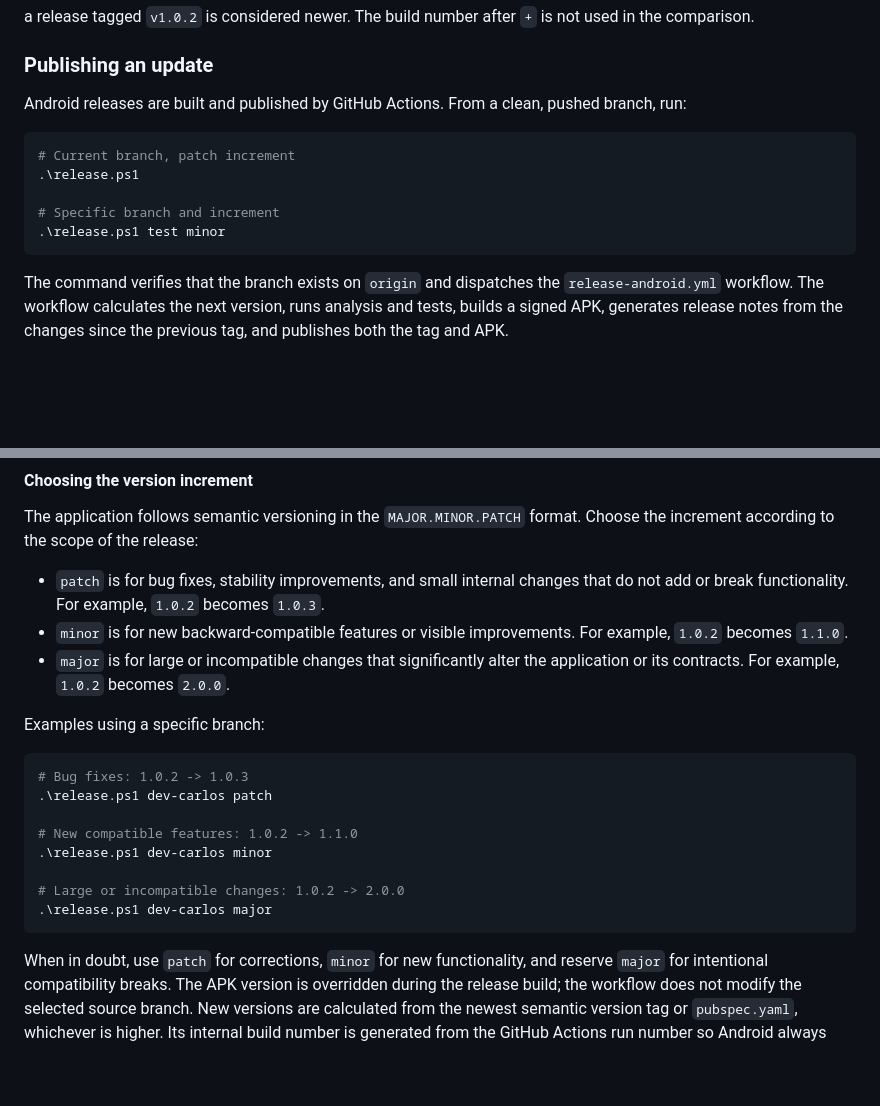
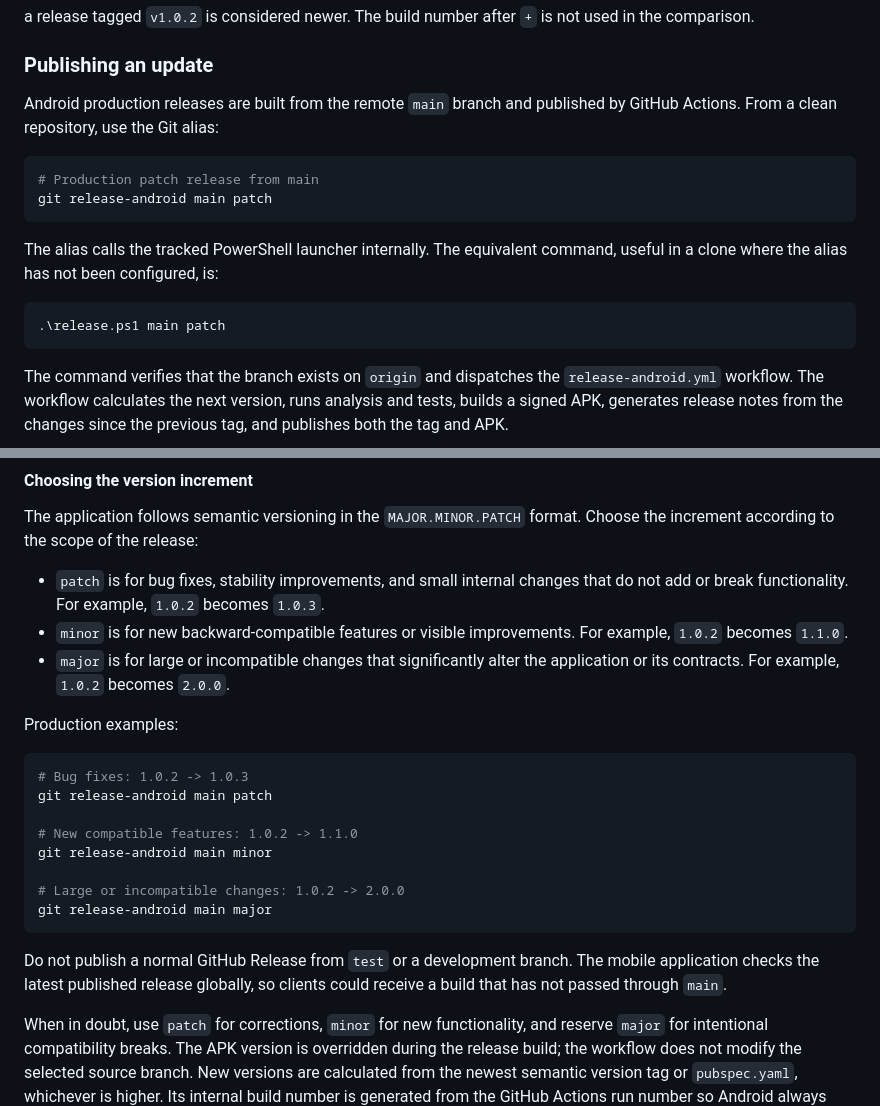
Before and after one commit to consultit-angola/BiogestClinic.Mobile, a Markdown page: README.md, 2 parts joined by grey strips. GitHub-like rendering; blank space fills up the shorter version.

Commit message:
Auto commit - 202608061549

````diff
--- a/README.md
+++ b/README.md
@@ -55,15 +55,19 @@ used in the comparison.
 
 ### Publishing an update
 
-Android releases are built and published by GitHub Actions. From a clean,
-pushed branch, run:
+Android production releases are built from the remote `main` branch and
+published by GitHub Actions. From a clean repository, use the Git alias:
 
 ```powershell
-# Current branch, patch increment
-.\release.ps1
+# Production patch release from main
+git release-android main patch
+```
 
-# Specific branch and increment
-.\release.ps1 test minor
+The alias calls the tracked PowerShell launcher internally. The equivalent
+command, useful in a clone where the alias has not been configured, is:
+
+```powershell
+.\release.ps1 main patch
 ```
 
 The command verifies that the branch exists on `origin` and dispatches the
@@ -91,18 +95,22 @@ Choose the increment according to the scope of the release:
 - `major` is for large or incompatible changes that significantly alter the
   application or its contracts. For example, `1.0.2` becomes `2.0.0`.
 
-Examples using a specific branch:
+Production examples:
 
 ```powershell
 # Bug fixes: 1.0.2 -> 1.0.3
-.\release.ps1 dev-carlos patch
+git release-android main patch
 
 # New compatible features: 1.0.2 -> 1.1.0
-.\release.ps1 dev-carlos minor
+git release-android main minor
 
 # Large or incompatible changes: 1.0.2 -> 2.0.0
-.\release.ps1 dev-carlos major
+git release-android main major
 ```
+
+Do not publish a normal GitHub Release from `test` or a development branch.
+The mobile application checks the latest published release globally, so clients
+could receive a build that has not passed through `main`.
 
 When in doubt, use `patch` for corrections, `minor` for new functionality, and
 reserve `major` for intentional compatibility breaks. The APK version is
````
